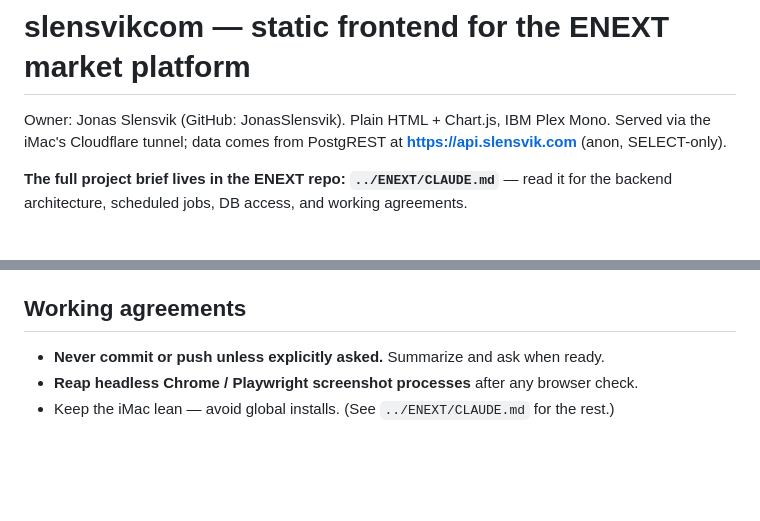
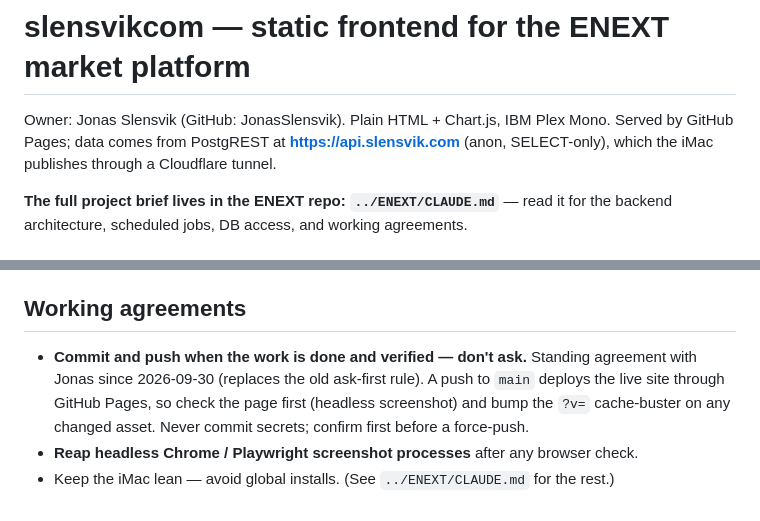
Before and after one commit to JonasSlensvik/Slensvikcom, a Markdown page: CLAUDE.md, 2 parts joined by grey strips. GitHub-like rendering; blank space fills up the shorter version.

Commit message:
docs: standing agreement — commit and push finished work without asking
Replaces "never commit or push unless explicitly asked" (Jonas, 2026-09-30); a push
deploys the live site, so check the page and bump cache-busters first. Also fixes the
hosting line: the site is on GitHub Pages; only the API goes through the iMac's tunnel.

Co-Authored-By: Claude Opus 5.5 <noreply@anthropic.com>
Claude-Session: https://claude.ai/code/session_011N5hZkt1Q8rKeEwndza75V

```diff
--- a/CLAUDE.md
+++ b/CLAUDE.md
@@ -1,8 +1,8 @@
 # slensvikcom — static frontend for the ENEXT market platform
 
 Owner: Jonas Slensvik (GitHub: JonasSlensvik). Plain HTML + Chart.js, IBM Plex Mono.
-Served via the iMac's Cloudflare tunnel; data comes from PostgREST at
-**https://api.slensvik.com** (anon, SELECT-only).
+Served by GitHub Pages; data comes from PostgREST at **https://api.slensvik.com** (anon,
+SELECT-only), which the iMac publishes through a Cloudflare tunnel.
 
 **The full project brief lives in the ENEXT repo: `../ENEXT/CLAUDE.md`** — read it for the
 backend architecture, scheduled jobs, DB access, and working agreements.
@@ -76,6 +76,9 @@ backend architecture, scheduled jobs, DB access, and working agreements.
 
 ## Working agreements
 
-- **Never commit or push unless explicitly asked.** Summarize and ask when ready.
+- **Commit and push when the work is done and verified — don't ask.** Standing agreement with
+  Jonas since 2026-09-30 (replaces the old ask-first rule). A push to `main` deploys the live site
+  through GitHub Pages, so check the page first (headless screenshot) and bump the `?v=`
+  cache-buster on any changed asset. Never commit secrets; confirm first before a force-push.
 - **Reap headless Chrome / Playwright screenshot processes** after any browser check.
 - Keep the iMac lean — avoid global installs. (See `../ENEXT/CLAUDE.md` for the rest.)
```
